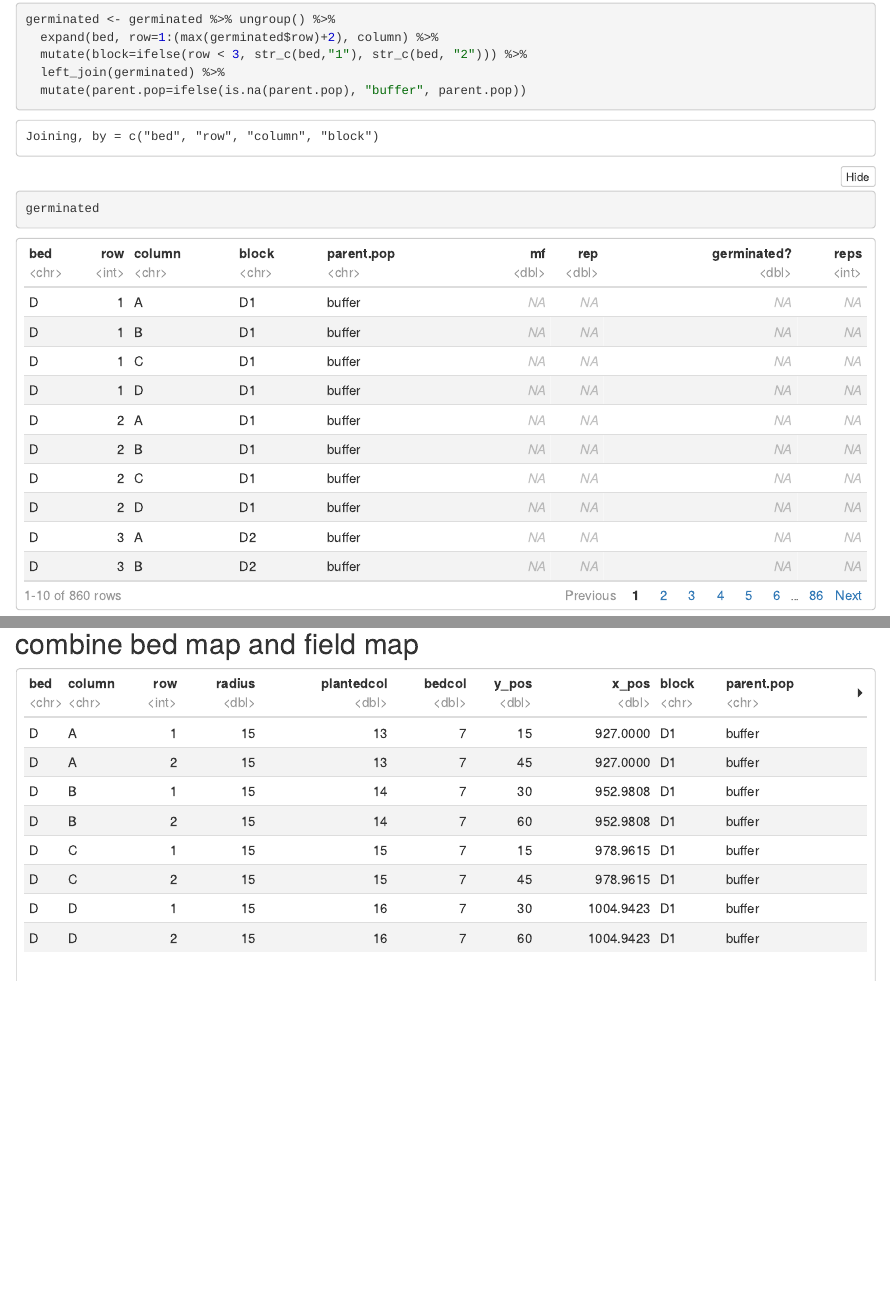
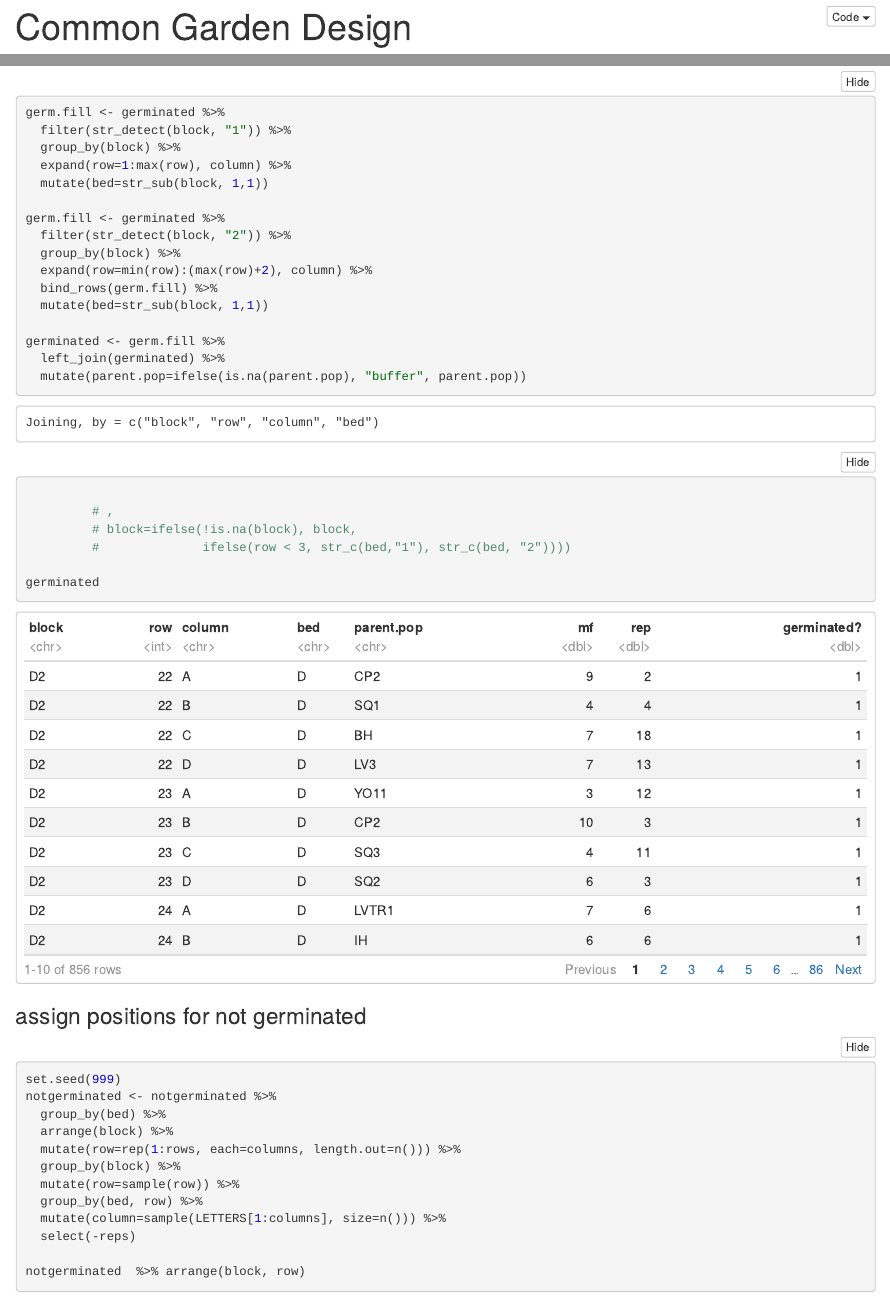
Before and after one commit to IntBio-UCD/planting-plans, an R Markdown document (scripts/CommonGardenDesign--ReducedGermination.Rmd): the page in a window 1100 px wide, from 16900 px down before the commit and from 10 px down after it, and a second part further down, joined at a grey line. The pictures show the output file scripts/CommonGardenDesign--ReducedGermination.nb.html that the author committed with the source, opened offline.

Commit message:
UCD 2022 planting maps--errors fixed

````diff
--- a/scripts/CommonGardenDesign--ReducedGermination.Rmd
+++ b/scripts/CommonGardenDesign--ReducedGermination.Rmd
@@ -400,8 +400,8 @@ germinated <- germinated %>%
   group_by(block) %>%
   mutate(row=sample(row)) %>%
   group_by(bed, row) %>%
-  mutate(column=sample(LETTERS[1:columns], size=n())) #%>%
-  #select(-reps)
+  mutate(column=sample(LETTERS[1:columns], size=n())) %>%
+  select(-reps)
 
 germinated  %>% arrange(block, row)
 
@@ -409,12 +409,26 @@ germinated  %>% arrange(parent.pop, mf) # confirm different positions per block
 ```
 Fill in the blanks...
 ```{r}
-germinated <- germinated %>% ungroup() %>%
-  expand(bed, row=1:(max(germinated$row)+2), column) %>%
+germ.fill <- germinated %>%
+  filter(str_detect(block, "1")) %>%
+  group_by(block) %>%
+  expand(row=1:max(row), column) %>%
+  mutate(bed=str_sub(block, 1,1))
+
+germ.fill <- germinated %>%
+  filter(str_detect(block, "2")) %>%
+  group_by(block) %>%
+  expand(row=min(row):(max(row)+2), column) %>%
+  bind_rows(germ.fill) %>%
+  mutate(bed=str_sub(block, 1,1))
+
+germinated <- germ.fill %>%
   left_join(germinated) %>%
-  mutate(parent.pop=ifelse(is.na(parent.pop), "buffer", parent.pop),
-         block=ifelse(!is.na(block), block,
-                      ifelse(row < 3, str_c(bed,"1"), str_c(bed, "2"))))
+  mutate(parent.pop=ifelse(is.na(parent.pop), "buffer", parent.pop))
+
+         # ,
+         # block=ifelse(!is.na(block), block,
+         #              ifelse(row < 3, str_c(bed,"1"), str_c(bed, "2"))))
 
 germinated
 ```
@@ -445,7 +459,7 @@ plants <- bind_rows(germinated, notgerminated)
 Write it out
 ```{r}
 plants %>% arrange(parent.pop, mf, rep) %>%
-  select(parent.pop, mf, rep, bed, row, column, everything() ) %>% write_sheet("https://docs.google.com/spreadsheets/d/1EaSA2QrlWAjFR35pedcvheQp3X7Agsla6pZtE2C1QJ4",
+  select(parent.pop, mf, rep, bed, block, row, column, everything() ) %>% write_sheet("https://docs.google.com/spreadsheets/d/1EaSA2QrlWAjFR35pedcvheQp3X7Agsla6pZtE2C1QJ4",
                                                         sheet="New Bed Map")
 ```
 
````
Also changed, not shown: output/bedmaps2.pdf, scripts/CommonGardenDesign--ReducedGermination.nb.html, scripts/CommonGardenDesign--ReducedGermination.Rmd (24 more changed lines), 1 other file.
